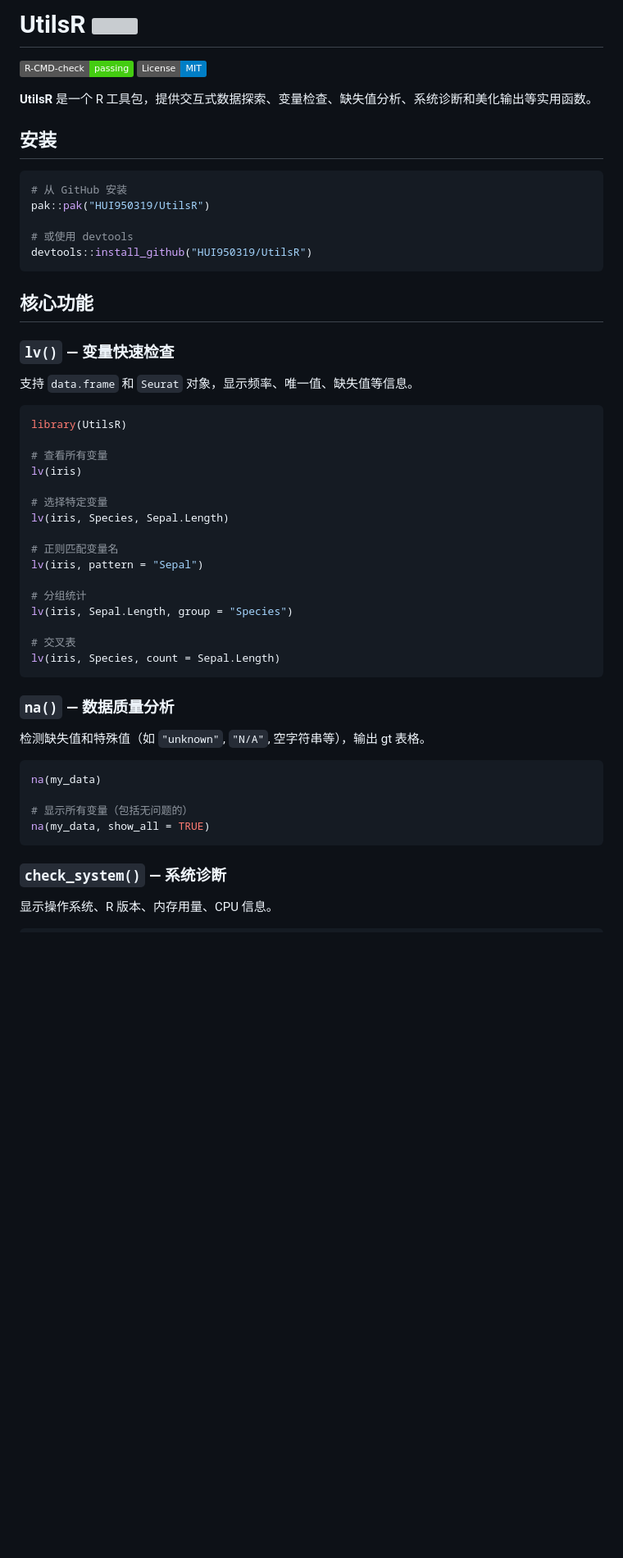
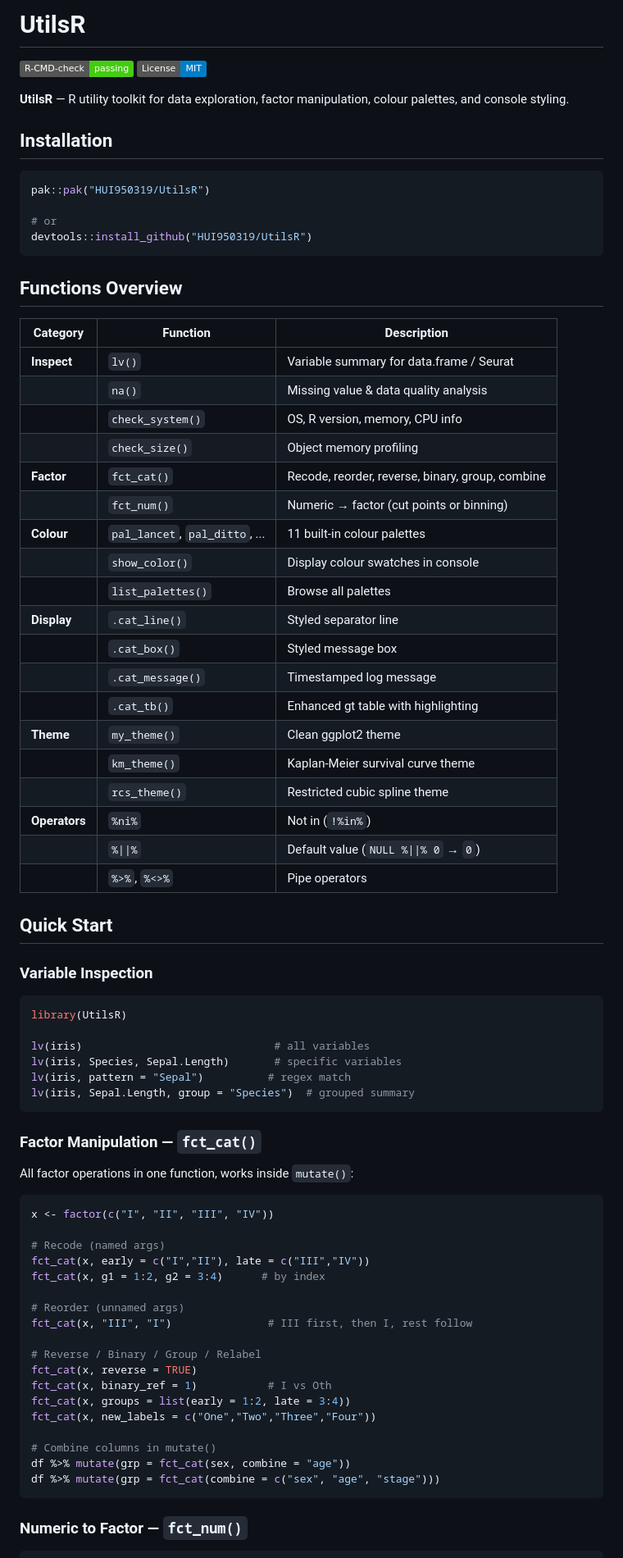
Before and after one commit to HUI950319/UtilsR, a Markdown page: README.md, the part around one of its changes. Shown at 82% size. GitHub-like rendering; badges without logos; blank space fills up the shorter version; grey boxes are pictures that could not be loaded.

Commit message:
Update README with fct_cat/fct_num docs and pal_ naming

````diff
--- a/README.md
+++ b/README.md
@@ -5,56 +5,79 @@
 [![License: MIT](https://img.shields.io/badge/License-MIT-blue.svg)](https://opensource.org/licenses/MIT)
 <!-- badges: end -->
 
-**UtilsR** 是一个 R 工具包，提供交互式数据探索、变量检查、缺失值分析、系统诊断和美化输出等实用函数。
+**UtilsR** — R utility toolkit for data exploration, factor manipulation, colour palettes, and console styling.
 
-## 安装
+## Installation
 
 ```r
-# 从 GitHub 安装
 pak::pak("HUI950319/UtilsR")
 
-# 或使用 devtools
+# or
 devtools::install_github("HUI950319/UtilsR")
 ```
 
-## 核心功能
+## Functions Overview
 
-### `lv()` — 变量快速检查
+| Category | Function | Description |
+|----------|----------|-------------|
+| **Inspect** | `lv()` | Variable summary for data.frame / Seurat |
+| | `na()` | Missing value & data quality analysis |
+| | `check_system()` | OS, R version, memory, CPU info |
+| | `check_size()` | Object memory profiling |
+| **Factor** | `fct_cat()` | Recode, reorder, reverse, binary, group, combine |
+| | `fct_num()` | Numeric → factor (cut points or binning) |
+| **Colour** | `pal_lancet`, `pal_ditto`, ... | 11 built-in colour palettes |
+| | `show_color()` | Display colour swatches in console |
+| | `list_palettes()` | Browse all palettes |
+| **Display** | `.cat_line()` | Styled separator line |
+| | `.cat_box()` | Styled message box |
+| | `.cat_message()` | Timestamped log message |
+| | `.cat_tb()` | Enhanced gt table with highlighting |
+| **Theme** | `my_theme()` | Clean ggplot2 theme |
+| | `km_theme()` | Kaplan-Meier survival curve theme |
+| | `rcs_theme()` | Restricted cubic spline theme |
+| **Operators** | `%ni%` | Not in (`!%in%`) |
+| | `%\|\|%` | Default value (`NULL %\|\|% 0` → `0`) |
+| | `%>%`, `%<>%` | Pipe operators |
 
-支持 `data.frame` 和 `Seurat` 对象，显示频率、唯一值、缺失值等信息。
+## Quick Start
+
+### Variable Inspection
 
 ```r
 library(UtilsR)
 
-# 查看所有变量
-lv(iris)
-
-# 选择特定变量
-lv(iris, Species, Sepal.Length)
-
-# 正则匹配变量名
-lv(iris, pattern = "Sepal")
-
-# 分组统计
-lv(iris, Sepal.Length, group = "Species")
-
-# 交叉表
-lv(iris, Species, count = Sepal.Length)
+lv(iris)                              # all variables
+lv(iris, Species, Sepal.Length)       # specific variables
+lv(iris, pattern = "Sepal")          # regex match
+lv(iris, Sepal.Length, group = "Species")  # grouped summary
 ```
 
-### `na()` — 数据质量分析
+### Factor Manipulation — `fct_cat()`
 
-检测缺失值和特殊值（如 `"unknown"`, `"N/A"`, 空字符串等），输出 gt 表格。
+All factor operations in one function, works inside `mutate()`:
 
 ```r
-na(my_data)
+x <- factor(c("I", "II", "III", "IV"))
 
-# 显示所有变量（包括无问题的）
-na(my_data, show_all = TRUE)
+# Recode (named args)
+fct_cat(x, early = c("I","II"), late = c("III","IV"))
+fct_cat(x, g1 = 1:2, g2 = 3:4)      # by index
+
+# Reorder (unnamed args)
+fct_cat(x, "III", "I")               # III first, then I, rest follow
+
+# Reverse / Binary / Group / Relabel
+fct_cat(x, reverse = TRUE)
+fct_cat(x, binary_ref = 1)           # I vs Oth
+fct_cat(x, groups = list(early = 1:2, late = 3:4))
+fct_cat(x, new_labels = c("One","Two","Three","Four"))
+
+# Combine columns in mutate()
+df %>% mutate(grp = fct_cat(sex, combine = "age"))
+df %>% mutate(grp = fct_cat(combine = c("sex", "age", "stage")))
 ```
 
-### `check_system()` — 系统诊断
-
-显示操作系统、R 版本、内存用量、CPU 信息。
+### Numeric to Factor — `fct_num()`
 
 ```r
````
Also changed, not shown: other parts of README.md (+38 -78 lines).
